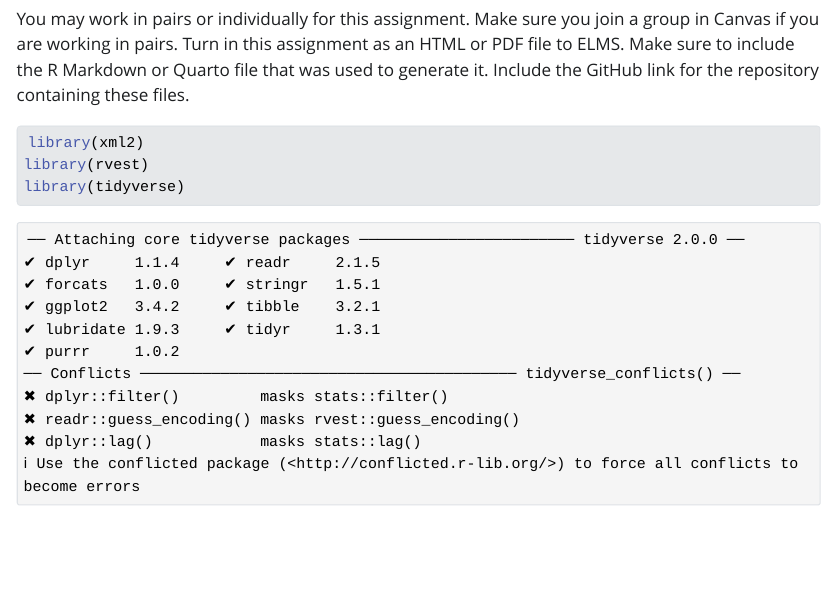
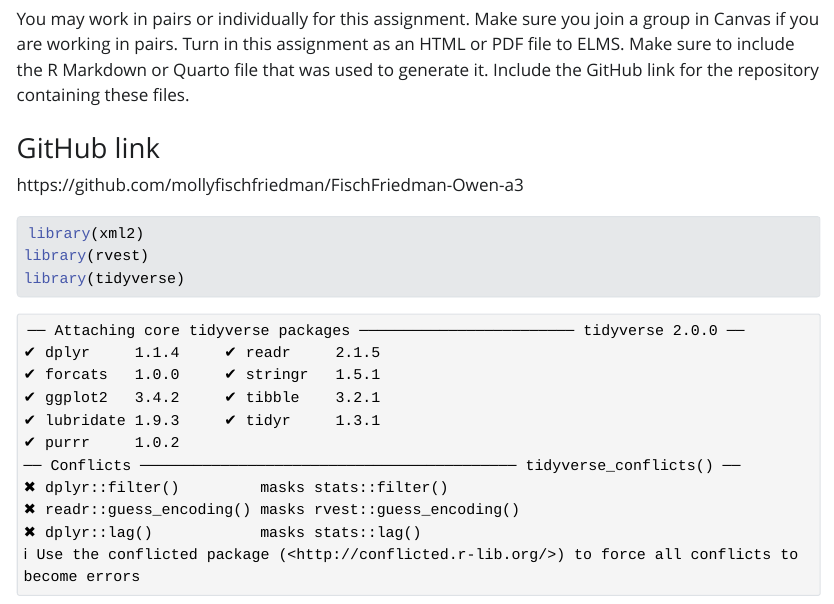
Before and after one commit to mollyfischfriedman/FischFriedman-Owen-a3, a Quarto document (assignment3.qmd): the page in a window 1100 px wide, from 190 px down. The pictures show the output file assignment3.html that the author committed with the source, opened offline; Quarto's library style sheets are replaced by a plain one without menus.

Commit message:
Added GitHub link

````diff
--- a/assignment3.qmd
+++ b/assignment3.qmd
@@ -7,6 +7,10 @@ editor: visual
 ---
 
 You may work in pairs or individually for this assignment. Make sure you join a group in Canvas if you are working in pairs. Turn in this assignment as an HTML or PDF file to ELMS. Make sure to include the R Markdown or Quarto file that was used to generate it. Include the GitHub link for the repository containing these files.
+
+### GitHub link
+
+https://github.com/mollyfischfriedman/FischFriedman-Owen-a3
 
 ```{r}
 library(xml2)
````
Also changed, not shown: assignment3.html.
